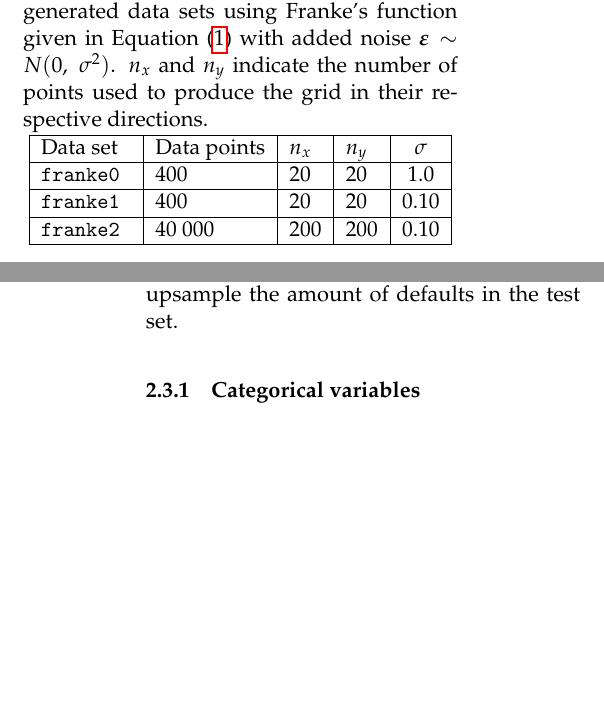
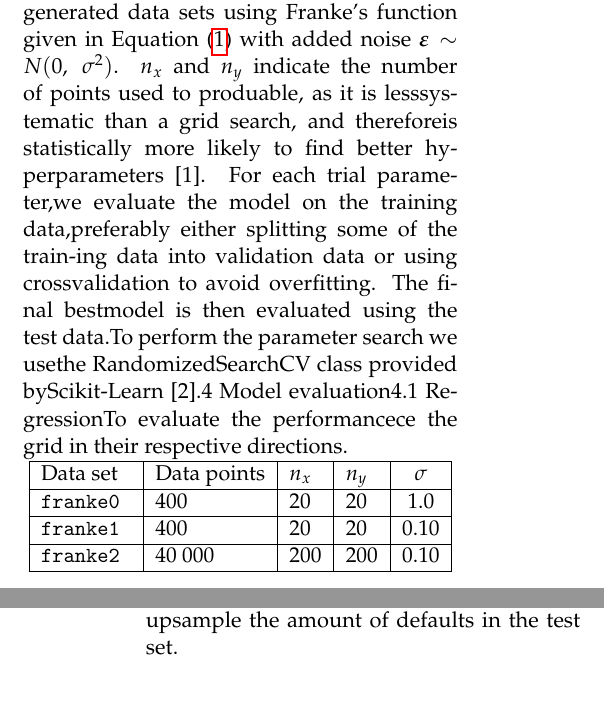
Before and after one commit to liseanh/FYS-STK4155-project2, a LaTeX paper (doc/report_2.tex): two parts of the columns of pages 2 and 3 of 12, joined at a grey line, cut so that both start at the same text, the shorter picture padded with empty space. Compiled offline with pdfLaTeX.

```diff
--- a/doc/report_2.tex
+++ b/doc/report_2.tex
@@ -116,7 +116,7 @@
 	\caption{Table of the configurations for our generated data sets using
 	Franke's function given in Equation (\ref{eq:Franke}) with added noise $\bm
 	{\varepsilon} \sim N(0,\  \sigma^2) $. $n_x$ and $n_y$  indicate the number
-	of points used to produce the grid in their respective directions. }
+	of points used to produable, as it is lesssystematic than a grid search,  and thereforeis  statistically  more  likely  to  find  better  hy-perparameters [1].  For each trial parameter,we evaluate the model on the training data,preferably either splitting some of the train-ing  data  into  validation  data  or  using  crossvalidation to avoid overfitting. The final bestmodel is then evaluated using the test data.To  perform  the  parameter  search  we  usethe RandomizedSearchCV class provided byScikit-Learn [2].4    Model evaluation4.1    RegressionTo  evaluate  the  performancece the grid in their respective directions. }
 	\label{tab:franke_dataset}
 	\resizebox{\columnwidth}{!}{
 	\begin{tabular}{|l|l|l|l|c|} \hline
@@ -162,8 +162,6 @@
 non-default samples. This was done to improve the model prediction. Note that we
 did not upsample the amount of defaults in the test set.
 
-
-\subsubsection{Categorical variables}
 
 \section{Learning methods}
 \subsection{Logistic Regression (LR)}
```
